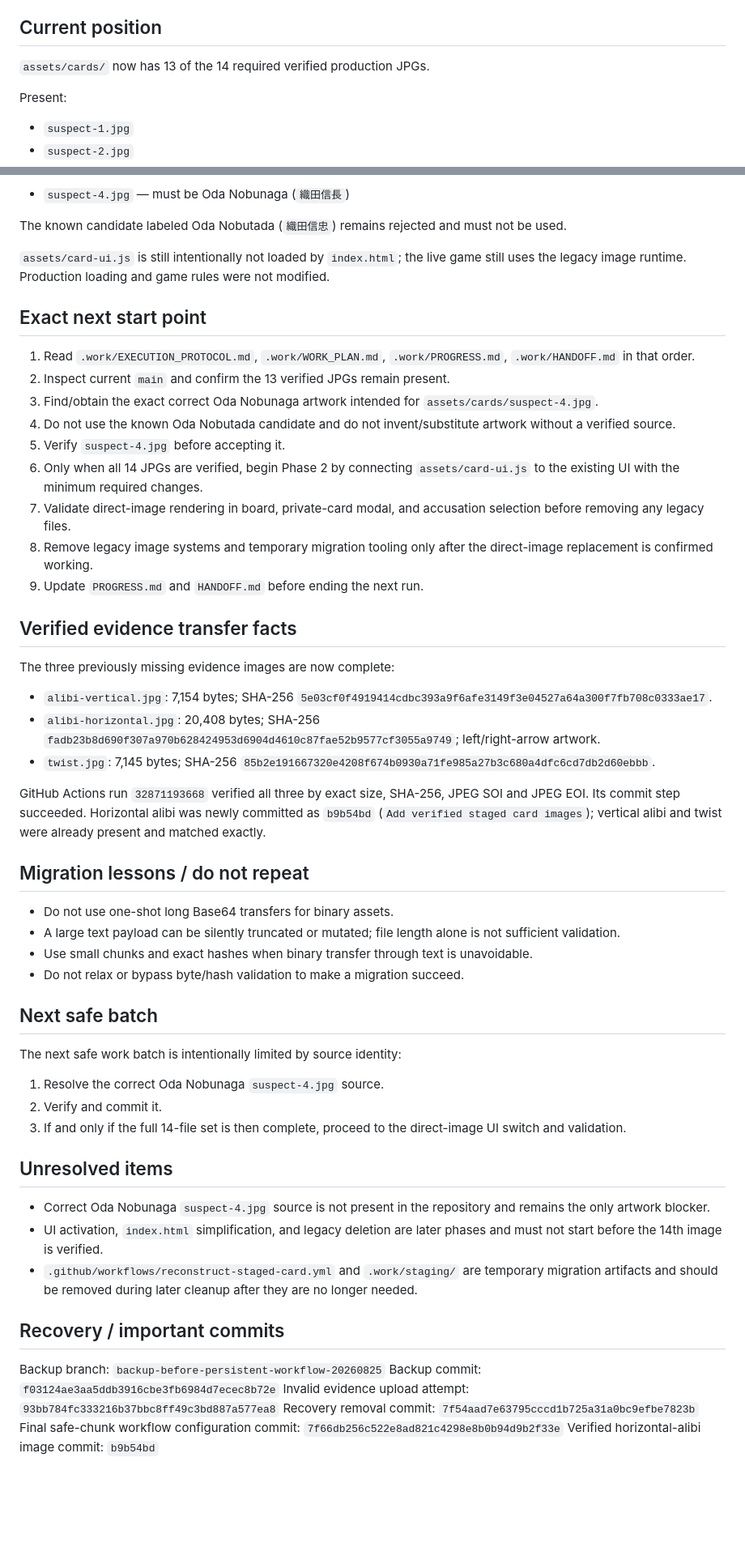
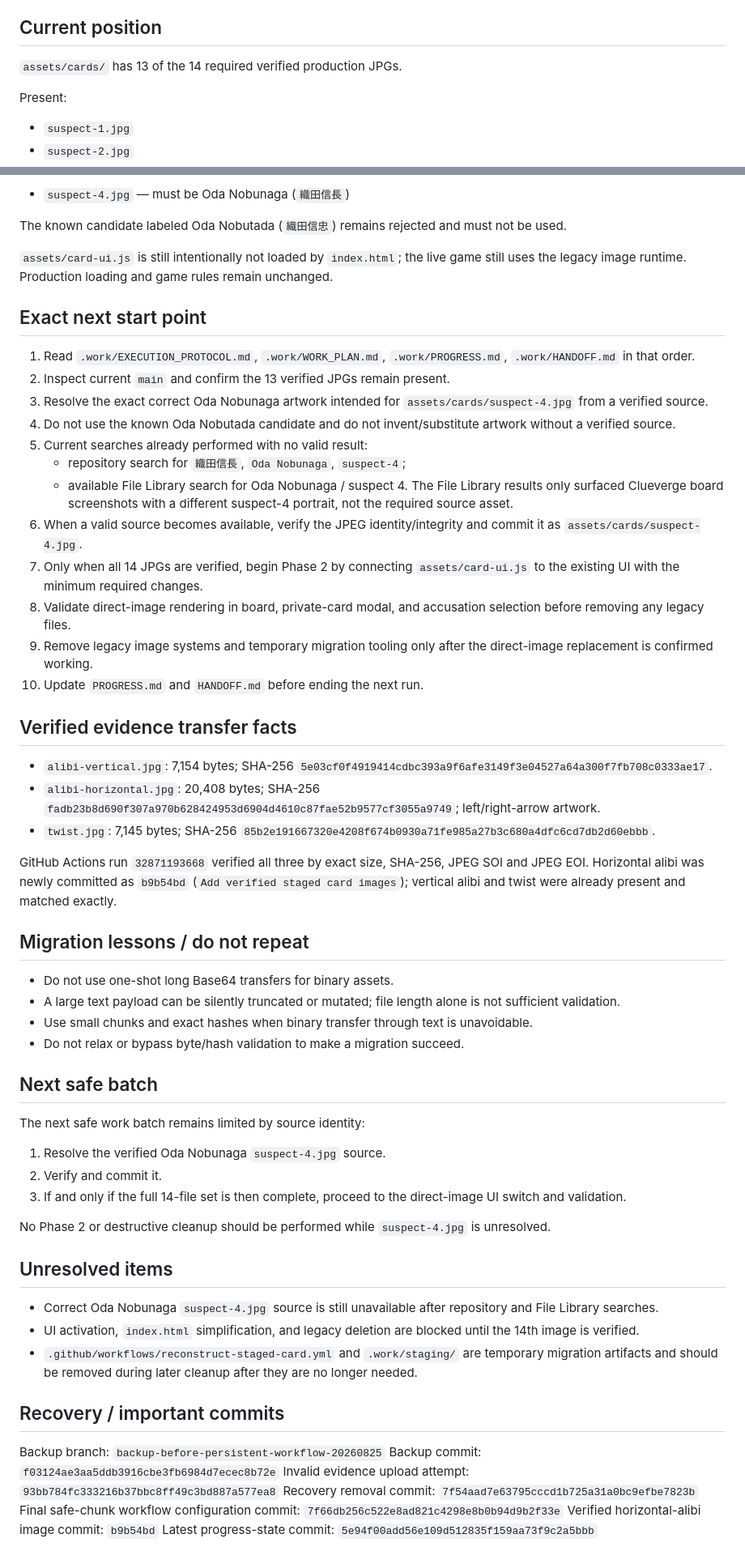
Before and after one commit to h169432-cell/my-first-game, a Markdown page: .work/HANDOFF.md, 2 parts joined by grey strips. Shown at 81% size. Rendered like a GitHub page; blank space fills up the shorter version.

Commit message:
Update handoff after suspect-4 source search

```diff
--- a/.work/HANDOFF.md
+++ b/.work/HANDOFF.md
@@ -4,7 +4,7 @@ Last updated: 2026-08-26 01:19 JST
 
 ## Current position
 
-`assets/cards/` now has 13 of the 14 required verified production JPGs.
+`assets/cards/` has 13 of the 14 required verified production JPGs.
 
 Present:
 - `suspect-1.jpg`
@@ -26,28 +26,31 @@ Missing:
 
 The known candidate labeled Oda Nobutada (`織田信忠`) remains rejected and must not be used.
 
-`assets/card-ui.js` is still intentionally not loaded by `index.html`; the live game still uses the legacy image runtime. Production loading and game rules were not modified.
+`assets/card-ui.js` is still intentionally not loaded by `index.html`; the live game still uses the legacy image runtime. Production loading and game rules remain unchanged.
 
 ## Exact next start point
 
 1. Read `.work/EXECUTION_PROTOCOL.md`, `.work/WORK_PLAN.md`, `.work/PROGRESS.md`, `.work/HANDOFF.md` in that order.
 2. Inspect current `main` and confirm the 13 verified JPGs remain present.
-3. Find/obtain the exact correct Oda Nobunaga artwork intended for `assets/cards/suspect-4.jpg`.
+3. Resolve the exact correct Oda Nobunaga artwork intended for `assets/cards/suspect-4.jpg` from a verified source.
 4. Do not use the known Oda Nobutada candidate and do not invent/substitute artwork without a verified source.
-5. Verify `suspect-4.jpg` before accepting it.
-6. Only when all 14 JPGs are verified, begin Phase 2 by connecting `assets/card-ui.js` to the existing UI with the minimum required changes.
-7. Validate direct-image rendering in board, private-card modal, and accusation selection before removing any legacy files.
-8. Remove legacy image systems and temporary migration tooling only after the direct-image replacement is confirmed working.
-9. Update `PROGRESS.md` and `HANDOFF.md` before ending the next run.
+5. Current searches already performed with no valid result:
+   - repository search for `織田信長`, `Oda Nobunaga`, `suspect-4`;
+   - available File Library search for Oda Nobunaga / suspect 4.
+   The File Library results only surfaced Clueverge board screenshots with a different suspect-4 portrait, not the required source asset.
+6. When a valid source becomes available, verify the JPEG identity/integrity and commit it as `assets/cards/suspect-4.jpg`.
+7. Only when all 14 JPGs are verified, begin Phase 2 by connecting `assets/card-ui.js` to the existing UI with the minimum required changes.
+8. Validate direct-image rendering in board, private-card modal, and accusation selection before removing any legacy files.
+9. Remove legacy image systems and temporary migration tooling only after the direct-image replacement is confirmed working.
+10. Update `PROGRESS.md` and `HANDOFF.md` before ending the next run.
 
 ## Verified evidence transfer facts
 
-The three previously missing evidence images are now complete:
 - `alibi-vertical.jpg`: 7,154 bytes; SHA-256 `5e03cf0f4919414cdbc393a9f6afe3149f3e04527a64a300f7fb708c0333ae17`.
 - `alibi-horizontal.jpg`: 20,408 bytes; SHA-256 `fadb23b8d690f307a970b628424953d6904d4610c87fae52b9577cf3055a9749`; left/right-arrow artwork.
 - `twist.jpg`: 7,145 bytes; SHA-256 `85b2e191667320e4208f674b0930a71fe985a27b3c680a4dfc6cd7db2d60ebbb`.
 
-GitHub Actions run `32871193668` verified all three by exact size, SHA-256, JPEG SOI and JPEG EOI. Its commit step succeeded. Horizontal alibi was newly committed as `b9b54bd` (`Add verified staged card images`); vertical alibi and twist were already present and matched exactly.
+GitHub Actions run `32871193668` verified all three by exact size, SHA-256, JPEG SOI and JPEG EOI. Horizontal alibi was newly committed as `b9b54bd` (`Add verified staged card images`); vertical alibi and twist were already present and matched exactly.
 
 ## Migration lessons / do not repeat
 
@@ -58,15 +61,17 @@ GitHub Actions run `32871193668` verified all three by exact size, SHA-256, JPEG
 
 ## Next safe batch
 
-The next safe work batch is intentionally limited by source identity:
-1. Resolve the correct Oda Nobunaga `suspect-4.jpg` source.
+The next safe work batch remains limited by source identity:
+1. Resolve the verified Oda Nobunaga `suspect-4.jpg` source.
 2. Verify and commit it.
 3. If and only if the full 14-file set is then complete, proceed to the direct-image UI switch and validation.
 
+No Phase 2 or destructive cleanup should be performed while `suspect-4.jpg` is unresolved.
+
 ## Unresolved items
 
-- Correct Oda Nobunaga `suspect-4.jpg` source is not present in the repository and remains the only artwork blocker.
-- UI activation, `index.html` simplification, and legacy deletion are later phases and must not start before the 14th image is verified.
+- Correct Oda Nobunaga `suspect-4.jpg` source is still unavailable after repository and File Library searches.
+- UI activation, `index.html` simplification, and legacy deletion are blocked until the 14th image is verified.
 - `.github/workflows/reconstruct-staged-card.yml` and `.work/staging/` are temporary migration artifacts and should be removed during later cleanup after they are no longer needed.
 
 ## Recovery / important commits
@@ -77,3 +82,4 @@ Invalid evidence upload attempt: `93bb784fc333216b37bbc8ff49c3bd887a577ea8`
 Recovery removal commit: `7f54aad7e63795cccd1b725a31a0bc9efbe7823b`
 Final safe-chunk workflow configuration commit: `7f66db256c522e8ad821c4298e8b0b94d9b2f33e`
 Verified horizontal-alibi image commit: `b9b54bd`
+Latest progress-state commit: `5e94f00add56e109d512835f159aa73f9c2a5bbb`
```
Also changed, not shown: other parts of .work/HANDOFF.md (+1 -1 lines).
